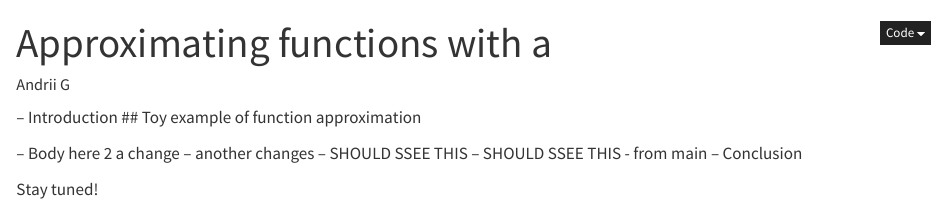
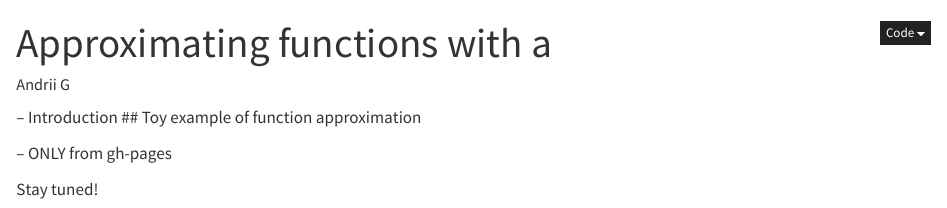
Before and after one commit to Gera3dartist/blog, a Quarto document (drafts/2_function_approximator.qmd): the page in a window 1100 px wide, from its top. Rendered offline with R 4.5, knitr and Pandoc in place of Quarto, with nearby package versions.

Commit message:
fix: [chore] fix content

```diff
--- a/drafts/2_function_approximator.qmd
+++ b/drafts/2_function_approximator.qmd
@@ -11,11 +11,7 @@ format:
 -- Introduction
 ## Toy example of function approximation
 
--- Body here 2 a change
--- another changes
--- SHOULD SSEE THIS
--- SHOULD SSEE THIS - from main
--- Conclusion
+-- ONLY from gh-pages
 
 
 Stay tuned!
```
